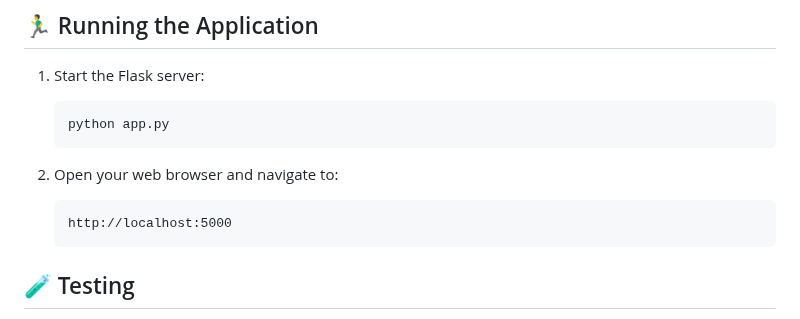
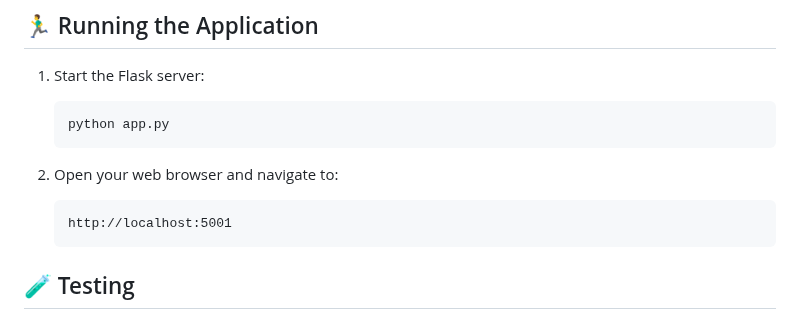
Before and after one commit to chrissouk-001/error-message-translator, a Markdown page: README.md, the part around the change. Rendered like a GitHub page.

Commit message:
Update localhost port in README to 5001

````diff
--- a/README.md
+++ b/README.md
@@ -66,7 +66,7 @@ Before running this application, you need to have the following installed:
 
 2. Open your web browser and navigate to:
    ```
-   http://localhost:5000
+   http://localhost:5001
    ```
 
 ## 🧪 Testing
````
